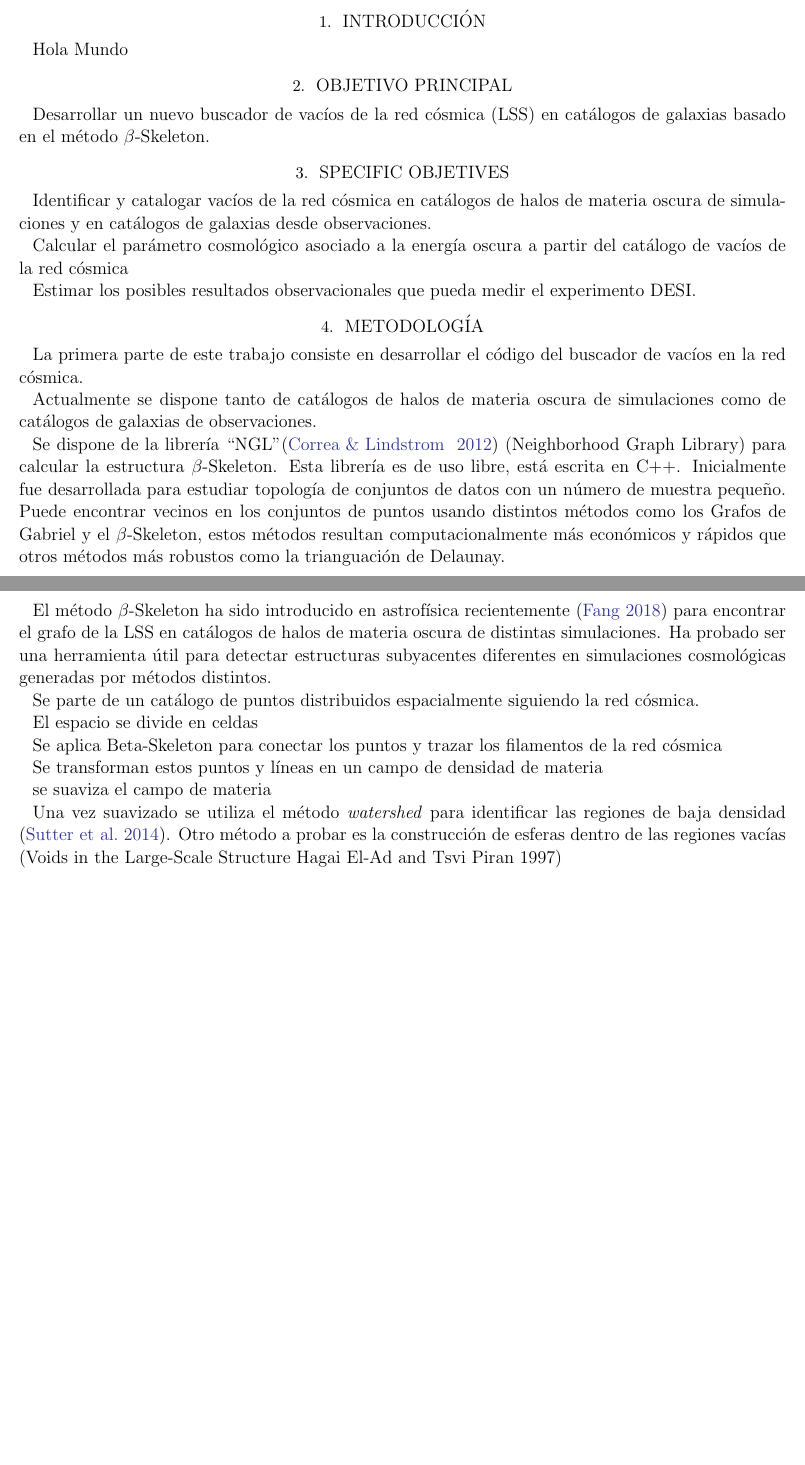
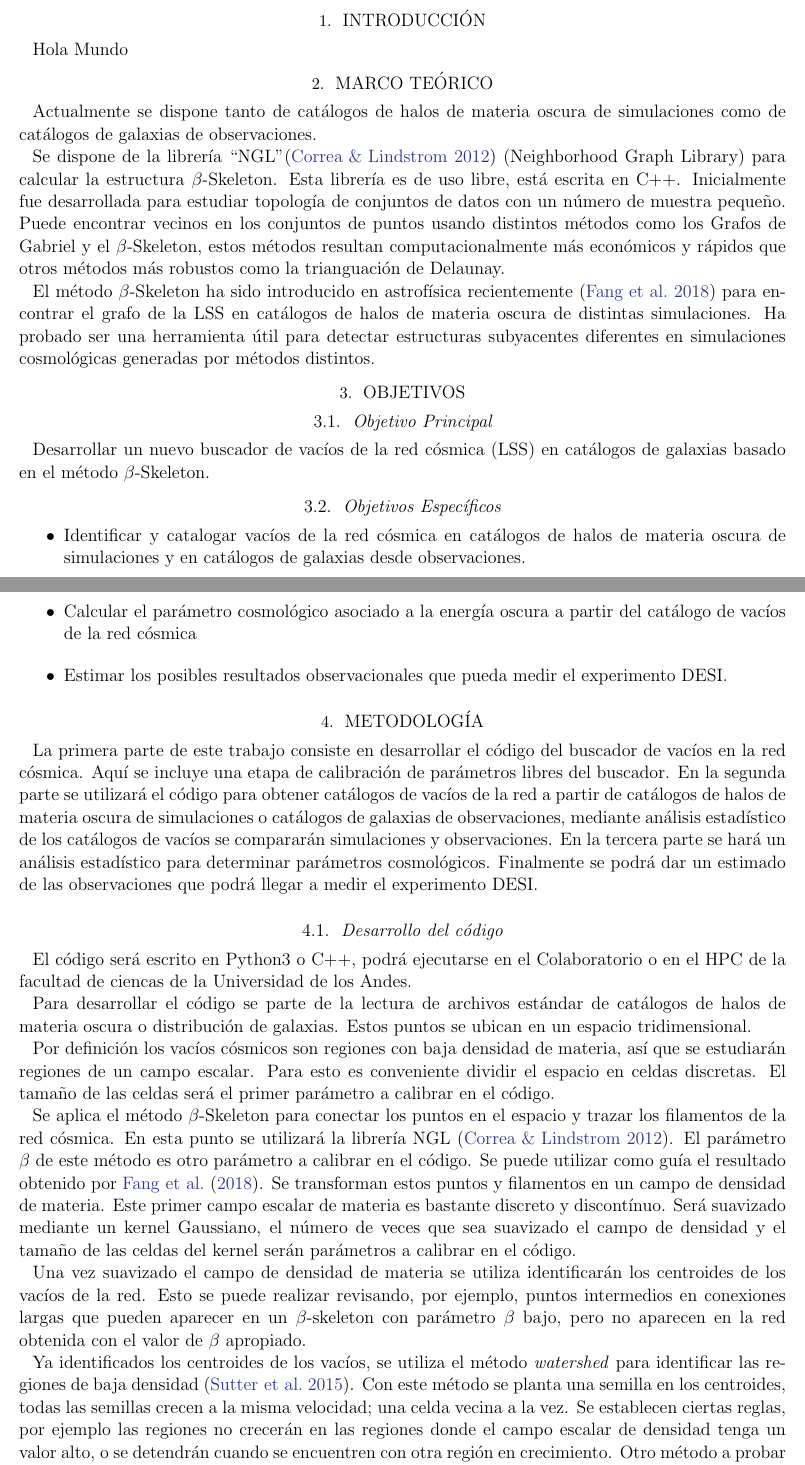
Before and after one commit to flgomezc/master_thesis, a LaTeX thesis (thesis_proposal/document.tex): two parts of pages 2 and 3 of 3 before the commit and two parts of pages 2 and 3 of 4 after it, joined at a grey line, cut so that both start at the same text, the shorter picture padded with empty space. Compiled offline with LaTeX, dvips and Ghostscript.

Commit message:
Methodology (Spanish), part 1: Code Development

```diff
--- a/thesis_proposal/document.tex
+++ b/thesis_proposal/document.tex
@@ -15,7 +15,7 @@
 %%\revised{January 7, 2018}
 %%\accepted{\today}
 \shorttitle{A LSS Void Identifier based on $\beta$-Skeleton}
-\shortauthors{F. L. G\'omez-Cort\'es}
+\shortauthors{F. L. Gómez-Cortés}
 
 \begin{document}
 
@@ -119,25 +119,8 @@
   \section{Introducción}
 
   Hola Mundo
-  \section{Objetivo Principal}
 
-  Desarrollar un nuevo buscador de vacíos de la red cósmica (LSS) en catálogos de galaxias
-  basado en el método $\beta$-Skeleton.
-
-  \section{Specific Objetives}
-
-  Identificar y catalogar vacíos de la red cósmica en catálogos de halos de materia oscura de
-  simulaciones y en catálogos de galaxias desde observaciones.
-
-  Calcular el parámetro cosmológico asociado a la energía oscura a partir del catálogo de
-  vacíos de la red cósmica
-
-  Estimar los posibles resultados observacionales que pueda medir el experimento DESI.
-
-  \section{Metodología}
-
-  La primera parte de este trabajo consiste en desarrollar el código del buscador de vacíos
-  en la red cósmica.
+  \section{Marco Teórico}
 
   Actualmente se dispone tanto de catálogos de halos de materia oscura de simulaciones como de catálogos de galaxias de observaciones.
 
@@ -148,30 +131,73 @@
   Grafos de Gabriel y el $\beta$-Skeleton, estos métodos resultan computacionalmente más económicos
   y rápidos que otros métodos más robustos como la trianguación de Delaunay.
 
-  El método $\beta$-Skeleton ha sido introducido en astrofísica recientemente \citep{arXiv:1809.00438} para
+  El método $\beta$-Skeleton ha sido introducido en astrofísica recientemente \citep{Fang2018} para
   encontrar el grafo de la LSS en catálogos de halos de materia oscura de distintas simulaciones.
   Ha probado ser una herramienta útil para detectar estructuras subyacentes diferentes en
   simulaciones cosmológicas generadas por métodos distintos.
 
 
-  Se parte de un catálogo de puntos distribuidos espacialmente siguiendo la red cósmica.
+  \section{Objetivos}
 
+  \subsection{Objetivo Principal}
+  Desarrollar un nuevo buscador de vacíos de la red cósmica (LSS) en catálogos de galaxias
+  basado en el método $\beta$-Skeleton.
 
-  El espacio se divide en celdas
+  \subsection{Objetivos Específicos}
 
+  \begin{itemize}
 
-  Se aplica Beta-Skeleton para conectar los puntos y trazar los filamentos de la red cósmica
+      \item Identificar y catalogar vacíos de la red cósmica en catálogos de halos de materia oscura de
+  simulaciones y en catálogos de galaxias desde observaciones.
 
+      \item Calcular el parámetro cosmológico asociado a la energía oscura a partir del catálogo de
+  vacíos de la red cósmica
 
-  Se transforman estos puntos y líneas en un campo de densidad de materia
+    \item  Estimar los posibles resultados observacionales que pueda medir el experimento DESI.
+  \end{itemize}
 
+  \section{Metodología}
 
-  se suaviza el campo de materia
+  La primera parte de este trabajo consiste en desarrollar el código del buscador de vacíos
+  en la red cósmica. Aquí se incluye una etapa de calibración de parámetros libres del buscador.
+  En la segunda parte se utilizará el código para obtener catálogos
+  de vacíos de la red a partir de catálogos de halos de materia oscura de simulaciones o
+  catálogos de galaxias de observaciones, mediante análisis estadístico de los catálogos de
+  vacíos se compararán simulaciones y observaciones.
+  En la tercera parte se hará un análisis estadístico para determinar parámetros cosmológicos.
+  Finalmente se podrá dar un estimado de las observaciones que podrá llegar a medir el
+  experimento DESI.
 
+  \subsection{Desarrollo del código}
 
-  Una vez suavizado se utiliza el método \textit{watershed} para identificar las regiones de baja densidad \citep{2015A&C.....9....1S}.
-  Otro método a probar es la construcción de esferas dentro de las regiones vacías (Voids in the Large-Scale Structure
-Hagai El-Ad and Tsvi Piran 1997)
+  El código será escrito en Python3 o C++, podrá ejecutarse en el Colaboratorio o en el HPC de la
+  facultad de ciencas de la Universidad de los Andes.
 
+  Para desarrollar el código se parte de la lectura de archivos estándar de catálogos de halos
+  de materia oscura o distribución de galaxias. Estos puntos se ubican en un espacio tridimensional.
 
-  Se calculan propiedades de las regiones como tamaño, forma, orientación. (Tensor de momento de inercia)
+  Por definición los vacíos cósmicos son regiones con baja densidad de materia, así que se
+  estudiarán regiones de un campo escalar. Para esto es conveniente dividir el espacio en
+  celdas discretas. El tamaño de las celdas será el primer parámetro a calibrar en el código.
+
+  Se aplica el método $\beta$-Skeleton para conectar los puntos en el espacio y trazar los
+  filamentos de la red cósmica. En esta punto se utilizará la librería NGL \citep{ngl}.
+  El parámetro $\beta$ de este método es otro parámetro a calibrar en el código. Se puede
+  utilizar como guía el resultado obtenido por \citet{Fang2018}.
+  Se transforman estos puntos y filamentos en un campo de densidad de materia. Este primer
+  campo escalar de materia es bastante discreto y discontínuo. Será suavizado mediante un
+  kernel Gaussiano, el número de veces que sea suavizado el campo de densidad y el tamaño de
+  las celdas del kernel serán parámetros a calibrar en el código.
+
+  Una vez suavizado el campo de densidad de materia se utiliza identificarán los centroides
+  de los vacíos de la red. Esto se puede realizar revisando, por ejemplo, puntos intermedios
+  en conexiones largas  que pueden aparecer en un $\beta$-skeleton con parámetro $\beta$ bajo,
+  pero no aparecen en la red obtenida con el valor de $\beta$ apropiado.
+
+  Ya identificados los centroides de los vacíos, se utiliza el método \textit{watershed}
+  para identificar las regiones de baja densidad \citep{Sutter2015}. Con este método
+  se planta una semilla en los centroides, todas las semillas crecen a la misma velocidad; una
+  celda vecina a la vez. Se establecen ciertas reglas, por ejemplo las regiones no crecerán en
+  las regiones donde el campo escalar de densidad tenga un valor alto, o se detendrán cuando
+  se encuentren con otra región en crecimiento.
+  Otro método a probar para identificar regiones es la construcción de esferas dentro de los
```
Also changed, not shown: thesis_proposal/document.pdf, thesis_proposal/document.tex (34 more changed lines).
